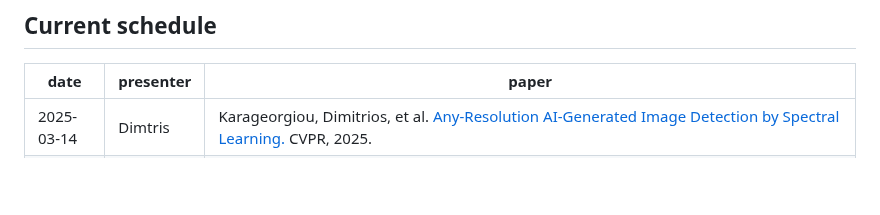
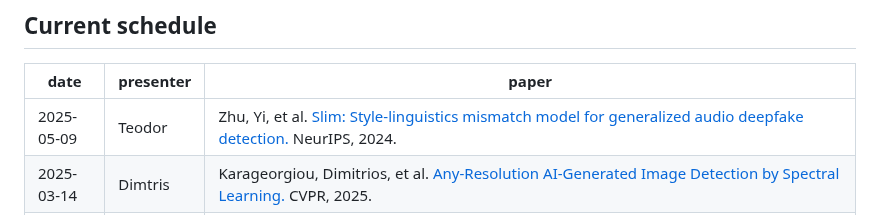
Before and after one commit to aletheia-group/reading-group, a Markdown page: README.md, the part around the change. Rendered like a GitHub page; blank space fills up the shorter version.

```diff
--- a/README.md
+++ b/README.md
@@ -11,6 +11,7 @@
 
 | date | presenter | paper |
 |------|-----------|-------|
+| 2025-05-09 | Teodor | Zhu, Yi, et al. [Slim: Style-linguistics mismatch model for generalized audio deepfake detection.](https://arxiv.org/pdf/2407.18517) NeurIPS, 2024. |
 | 2025-03-14 | Dimtris | Karageorgiou, Dimitrios, et al. [Any-Resolution AI-Generated Image Detection by Spectral Learning.](https://arxiv.org/pdf/2411.19417) CVPR, 2025. |
 | 2025-02-28 | Dragoș | Choi, Jongwook, et al. [Exploiting style latent flows for generalizing deepfake video detection.](https://openaccess.thecvf.com/content/CVPR2024/papers/Choi_Exploiting_Style_Latent_Flows_for_Generalizing_Deepfake_Video_Detection_CVPR_2024_paper.pdf) CVPR, 2024. |
 | 2025-01-31 | Xi | Wang, Xi, and Vicky Kalogeiton. [Your diffusion model is an implicit synthetic image detector.](https://hal.science/hal-04713283/document) ECCVW, 2024. |
```
